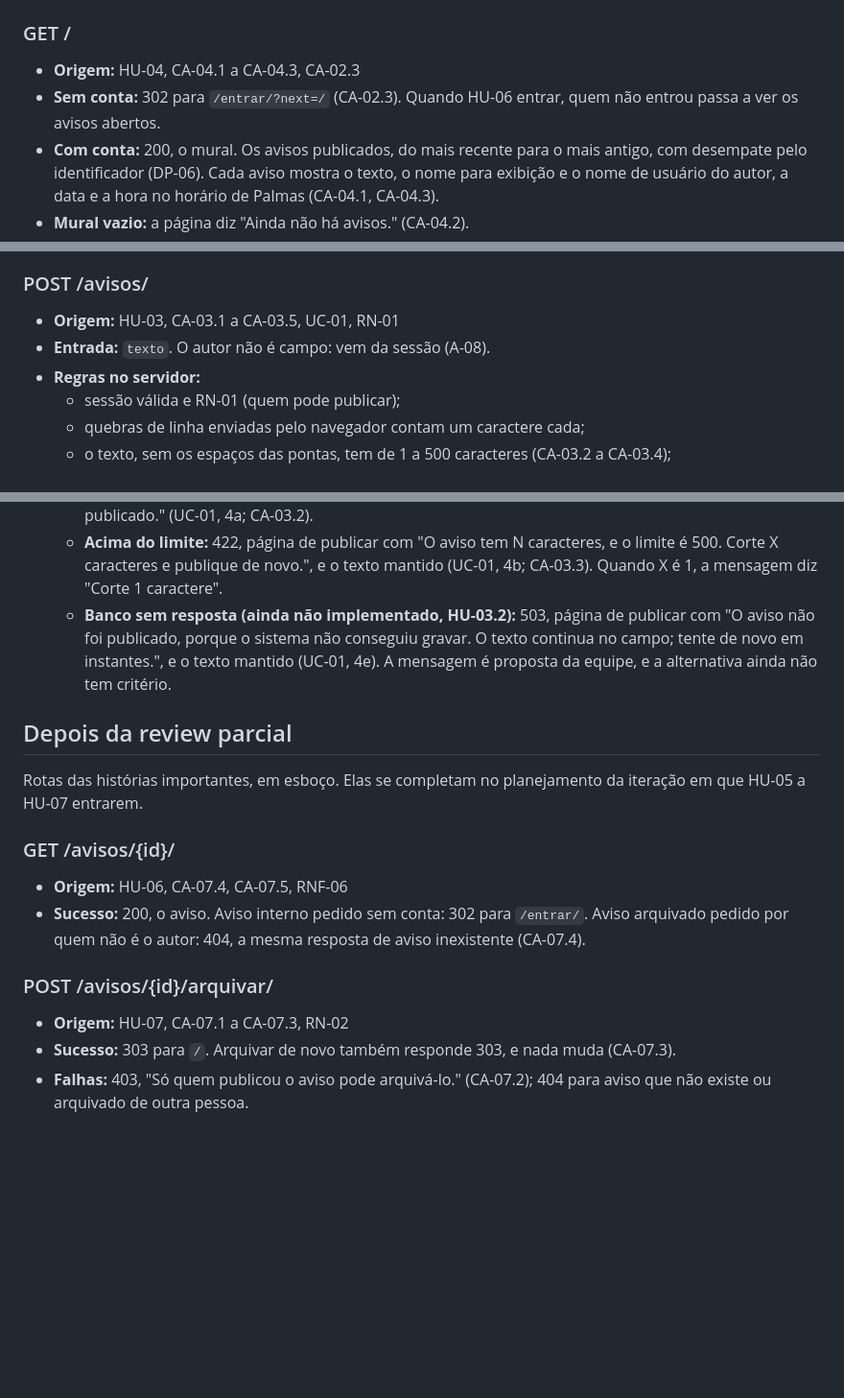
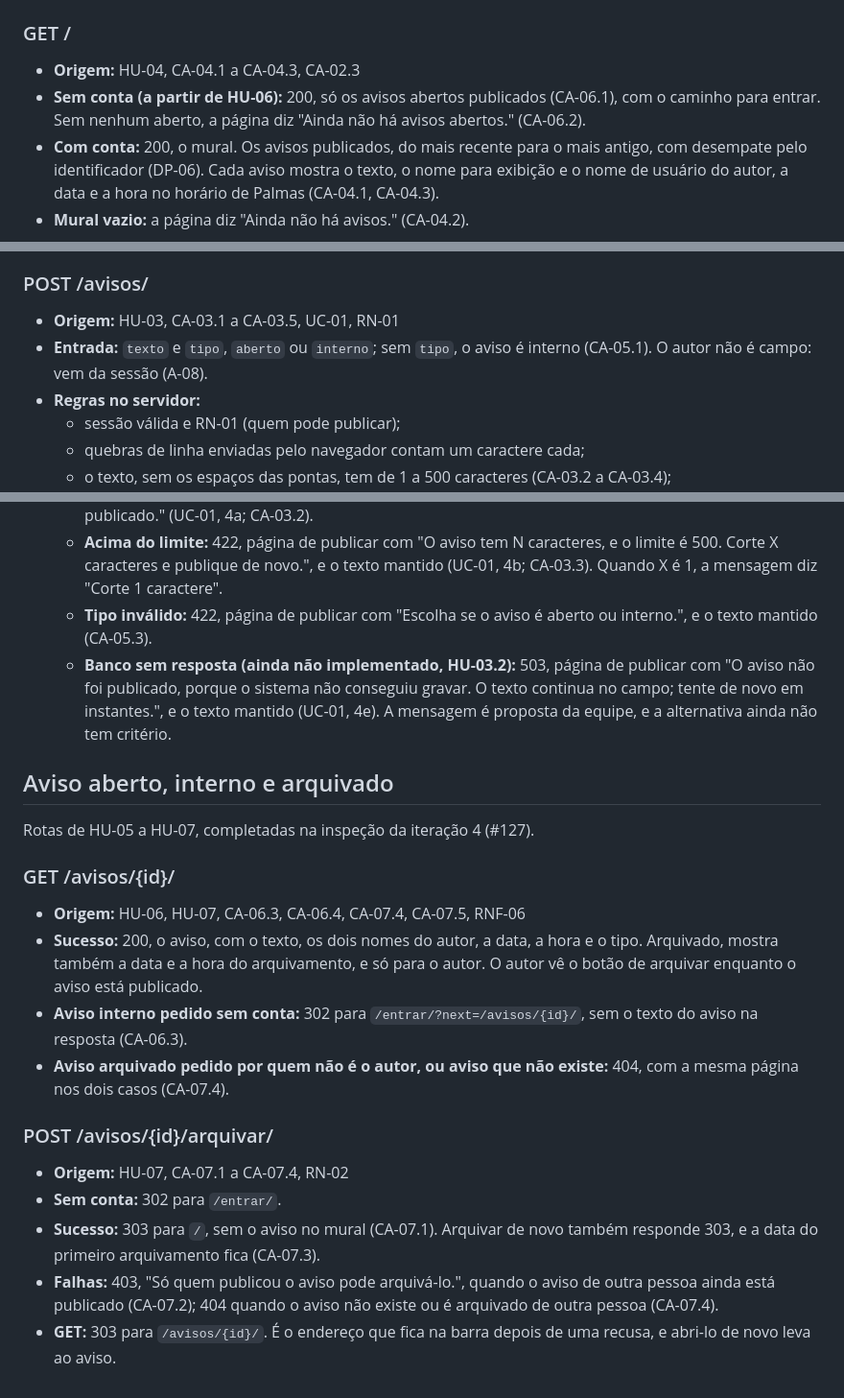
Before and after one commit to jacksongomesbr/uft-cc-es-mini-mural, a Markdown page: contrato/operacoes.md, 3 parts joined by grey strips. Shown at 96% size. GitHub-like rendering; blank space fills up the shorter version.

```diff
--- a/contrato/operacoes.md
+++ b/contrato/operacoes.md
@@ -85,8 +85,9 @@ arquivo. Os nomes de campo são do glossário, e nenhum é nome de coluna.
 ### GET /
 
 - **Origem:** HU-04, CA-04.1 a CA-04.3, CA-02.3
-- **Sem conta:** 302 para `/entrar/?next=/` (CA-02.3). Quando HU-06 entrar,
-  quem não entrou passa a ver os avisos abertos.
+- **Sem conta (a partir de HU-06):** 200, só os avisos abertos publicados
+  (CA-06.1), com o caminho para entrar. Sem nenhum aberto, a página diz "Ainda
+  não há avisos abertos." (CA-06.2).
 - **Com conta:** 200, o mural. Os avisos publicados, do mais recente para o mais
   antigo, com desempate pelo identificador (DP-06). Cada aviso mostra o texto,
   o nome para exibição e o nome de usuário do autor, a data e a hora no horário
@@ -110,7 +111,8 @@ arquivo. Os nomes de campo são do glossário, e nenhum é nome de coluna.
 ### POST /avisos/
 
 - **Origem:** HU-03, CA-03.1 a CA-03.5, UC-01, RN-01
-- **Entrada:** `texto`. O autor não é campo: vem da sessão (A-08).
+- **Entrada:** `texto` e `tipo`, `aberto` ou `interno`; sem `tipo`, o aviso é
+  interno (CA-05.1). O autor não é campo: vem da sessão (A-08).
 - **Regras no servidor:**
   - sessão válida e RN-01 (quem pode publicar);
   - quebras de linha enviadas pelo navegador contam um caractere cada;
@@ -129,28 +131,37 @@ arquivo. Os nomes de campo são do glossário, e nenhum é nome de coluna.
     e o limite é 500. Corte X caracteres e publique de novo.", e o texto
     mantido (UC-01, 4b; CA-03.3). Quando X é 1, a mensagem diz "Corte 1
     caractere".
+  - **Tipo inválido:** 422, página de publicar com "Escolha se o aviso é aberto
+    ou interno.", e o texto mantido (CA-05.3).
   - **Banco sem resposta (ainda não implementado, HU-03.2):** 503, página de
     publicar com "O aviso não foi publicado, porque o sistema não conseguiu
     gravar. O texto continua no campo; tente de novo em instantes.", e o
     texto mantido (UC-01, 4e). A mensagem é proposta da equipe, e a
     alternativa ainda não tem critério.
 
-## Depois da review parcial
+## Aviso aberto, interno e arquivado
 
-Rotas das histórias importantes, em esboço. Elas se completam no planejamento
-da iteração em que HU-05 a HU-07 entrarem.
+Rotas de HU-05 a HU-07, completadas na inspeção da iteração 4 (#127).
 
 ### GET /avisos/{id}/
 
-- **Origem:** HU-06, CA-07.4, CA-07.5, RNF-06
-- **Sucesso:** 200, o aviso. Aviso interno pedido sem conta: 302 para
-  `/entrar/`. Aviso arquivado pedido por quem não é o autor: 404, a mesma
-  resposta de aviso inexistente (CA-07.4).
+- **Origem:** HU-06, HU-07, CA-06.3, CA-06.4, CA-07.4, CA-07.5, RNF-06
+- **Sucesso:** 200, o aviso, com o texto, os dois nomes do autor, a data, a hora
+  e o tipo. Arquivado, mostra também a data e a hora do arquivamento, e só para
+  o autor. O autor vê o botão de arquivar enquanto o aviso está publicado.
+- **Aviso interno pedido sem conta:** 302 para `/entrar/?next=/avisos/{id}/`,
+  sem o texto do aviso na resposta (CA-06.3).
+- **Aviso arquivado pedido por quem não é o autor, ou aviso que não existe:**
+  404, com a mesma página nos dois casos (CA-07.4).
 
 ### POST /avisos/{id}/arquivar/
 
-- **Origem:** HU-07, CA-07.1 a CA-07.3, RN-02
-- **Sucesso:** 303 para `/`. Arquivar de novo também responde 303, e nada muda
-  (CA-07.3).
-- **Falhas:** 403, "Só quem publicou o aviso pode arquivá-lo." (CA-07.2);
-  404 para aviso que não existe ou arquivado de outra pessoa.
+- **Origem:** HU-07, CA-07.1 a CA-07.4, RN-02
+- **Sem conta:** 302 para `/entrar/`.
+- **Sucesso:** 303 para `/`, sem o aviso no mural (CA-07.1). Arquivar de novo
+  também responde 303, e a data do primeiro arquivamento fica (CA-07.3).
+- **Falhas:** 403, "Só quem publicou o aviso pode arquivá-lo.", quando o aviso
+  de outra pessoa ainda está publicado (CA-07.2); 404 quando o aviso não existe
+  ou é arquivado de outra pessoa (CA-07.4).
+- **GET:** 303 para `/avisos/{id}/`. É o endereço que fica na barra depois de
+  uma recusa, e abri-lo de novo leva ao aviso.
```
Also changed, not shown: PROCESSO.md (+3 -0 lines), REQUISITOS.md (+53 -11 lines).
